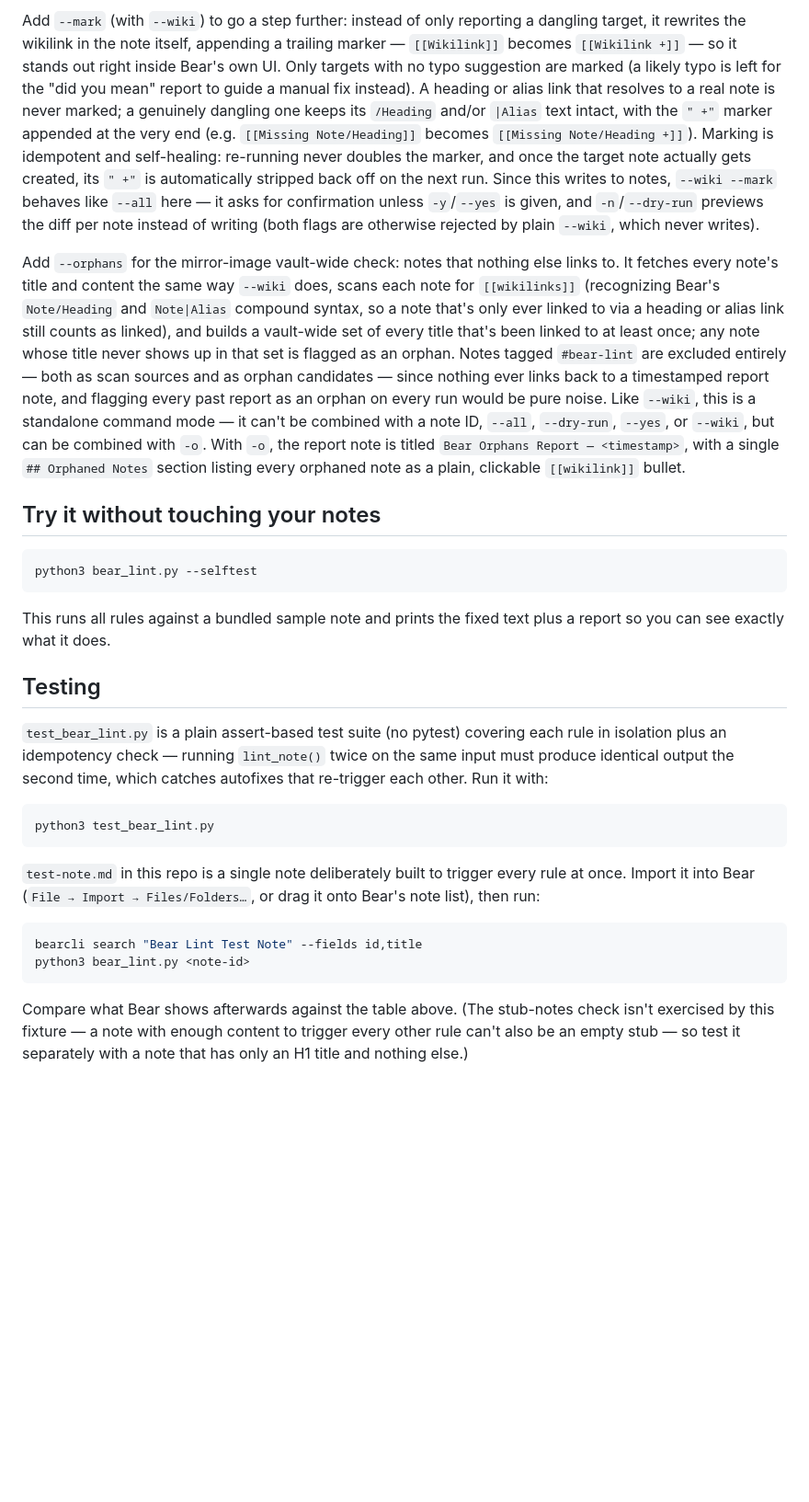
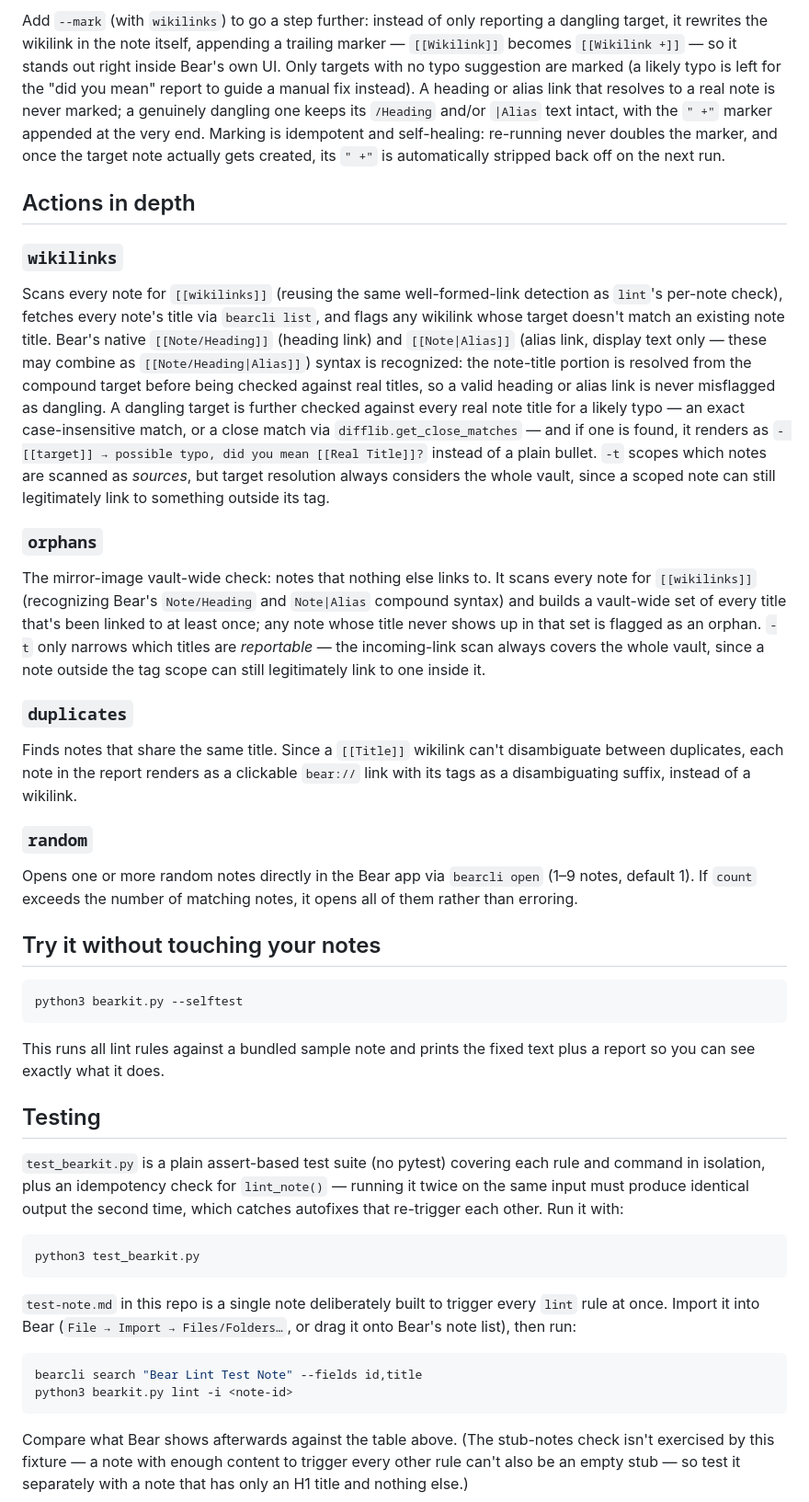
Before and after one commit to i-am-fran/bear-lint, a Markdown page: README.md, the part around one of its changes. Shown at 92% size. Drawn GitHub-style; blank space fills up the shorter version.

````diff
--- a/README.md
+++ b/README.md
@@ -90,29 +97,45 @@ Add `-w` / `--wiki` for a vault-wide check: it scans every note for `[[wikilinks
 
-Add `--mark` (with `--wiki`) to go a step further: instead of only reporting a dangling target, it rewrites the wikilink in the note itself, appending a trailing marker — `[[Wikilink]]` becomes `[[Wikilink +]]` — so it stands out right inside Bear's own UI. Only targets with no typo suggestion are marked (a likely typo is left for the "did you mean" report to guide a manual fix instead). A heading or alias link that resolves to a real note is never marked; a genuinely dangling one keeps its `/Heading` and/or `|Alias` text intact, with the `" +"` marker appended at the very end (e.g. `[[Missing Note/Heading]]` becomes `[[Missing Note/Heading +]]`). Marking is idempotent and self-healing: re-running never doubles the marker, and once the target note actually gets created, its `" +"` is automatically stripped back off on the next run. Since this writes to notes, `--wiki --mark` behaves like `--all` here — it asks for confirmation unless `-y`/`--yes` is given, and `-n`/`--dry-run` previews the diff per note instead of writing (both flags are otherwise rejected by plain `--wiki`, which never writes).
+Add `--mark` (with `wikilinks`) to go a step further: instead of only reporting a dangling target, it rewrites the wikilink in the note itself, appending a trailing marker — `[[Wikilink]]` becomes `[[Wikilink +]]` — so it stands out right inside Bear's own UI. Only targets with no typo suggestion are marked (a likely typo is left for the "did you mean" report to guide a manual fix instead). A heading or alias link that resolves to a real note is never marked; a genuinely dangling one keeps its `/Heading` and/or `|Alias` text intact, with the `" +"` marker appended at the very end. Marking is idempotent and self-healing: re-running never doubles the marker, and once the target note actually gets created, its `" +"` is automatically stripped back off on the next run.
 
-Add `--orphans` for the mirror-image vault-wide check: notes that nothing else links to. It fetches every note's title and content the same way `--wiki` does, scans each note for `[[wikilinks]]` (recognizing Bear's `Note/Heading` and `Note|Alias` compound syntax, so a note that's only ever linked to via a heading or alias link still counts as linked), and builds a vault-wide set of every title that's been linked to at least once; any note whose title never shows up in that set is flagged as an orphan. Notes tagged `#bear-lint` are excluded entirely — both as scan sources and as orphan candidates — since nothing ever links back to a timestamped report note, and flagging every past report as an orphan on every run would be pure noise. Like `--wiki`, this is a standalone command mode — it can't be combined with a note ID, `--all`, `--dry-run`, `--yes`, or `--wiki`, but can be combined with `-o`. With `-o`, the report note is titled `Bear Orphans Report — <timestamp>`, with a single `## Orphaned Notes` section listing every orphaned note as a plain, clickable `[[wikilink]]` bullet.
+## Actions in depth
+
+### `wikilinks`
+
+Scans every note for `[[wikilinks]]` (reusing the same well-formed-link detection as `lint`'s per-note check), fetches every note's title via `bearcli list`, and flags any wikilink whose target doesn't match an existing note title. Bear's native `[[Note/Heading]]` (heading link) and `[[Note|Alias]]` (alias link, display text only — these may combine as `[[Note/Heading|Alias]]`) syntax is recognized: the note-title portion is resolved from the compound target before being checked against real titles, so a valid heading or alias link is never misflagged as dangling. A dangling target is further checked against every real note title for a likely typo — an exact case-insensitive match, or a close match via `difflib.get_close_matches` — and if one is found, it renders as `- [[target]] → possible typo, did you mean [[Real Title]]?` instead of a plain bullet. `-t` scopes which notes are scanned as *sources*, but target resolution always considers the whole vault, since a scoped note can still legitimately link to something outside its tag.
+
+### `orphans`
+
+The mirror-image vault-wide check: notes that nothing else links to. It scans every note for `[[wikilinks]]` (recognizing Bear's `Note/Heading` and `Note|Alias` compound syntax) and builds a vault-wide set of every title that's been linked to at least once; any note whose title never shows up in that set is flagged as an orphan. `-t` only narrows which titles are *reportable* — the incoming-link scan always covers the whole vault, since a note outside the tag scope can still legitimately link to one inside it.
+
+### `duplicates`
+
+Finds notes that share the same title. Since a `[[Title]]` wikilink can't disambiguate between duplicates, each note in the report renders as a clickable `bear://` link with its tags as a disambiguating suffix, instead of a wikilink.
+
+### `random`
+
+Opens one or more random notes directly in the Bear app via `bearcli open` (1–9 notes, default 1). If `count` exceeds the number of matching notes, it opens all of them rather than erroring.
 
 ## Try it without touching your notes
 
 ```bash
-python3 bear_lint.py --selftest
+python3 bearkit.py --selftest
 ```
 
-This runs all rules against a bundled sample note and prints the fixed text plus a report so you can see exactly what it does.
+This runs all lint rules against a bundled sample note and prints the fixed text plus a report so you can see exactly what it does.
 
 ## Testing
 
-`test_bear_lint.py` is a plain assert-based test suite (no pytest) covering each rule in isolation plus an idempotency check — running `lint_note()` twice on the same input must produce identical output the second time, which catches autofixes that re-trigger each other. Run it with:
+`test_bearkit.py` is a plain assert-based test suite (no pytest) covering each rule and command in isolation, plus an idempotency check for `lint_note()` — running it twice on the same input must produce identical output the second time, which catches autofixes that re-trigger each other. Run it with:
 
 ```bash
-python3 test_bear_lint.py
+python3 test_bearkit.py
 ```
 
-`test-note.md` in this repo is a single note deliberately built to trigger every rule at once. Import it into Bear (`File → Import → Files/Folders…`, or drag it onto Bear's note list), then run:
+`test-note.md` in this repo is a single note deliberately built to trigger every `lint` rule at once. Import it into Bear (`File → Import → Files/Folders…`, or drag it onto Bear's note list), then run:
 
 ```bash
 bearcli search "Bear Lint Test Note" --fields id,title
-python3 bear_lint.py <note-id>
+python3 bearkit.py lint -i <note-id>
 ```
 
 Compare what Bear shows afterwards against the table above. (The stub-notes check isn't exercised by this fixture — a note with enough content to trigger every other rule can't also be an empty stub — so test it separately with a note that has only an H1 title and nothing else.)
````
Also changed, not shown: other parts of README.md (+46 -34 lines).
